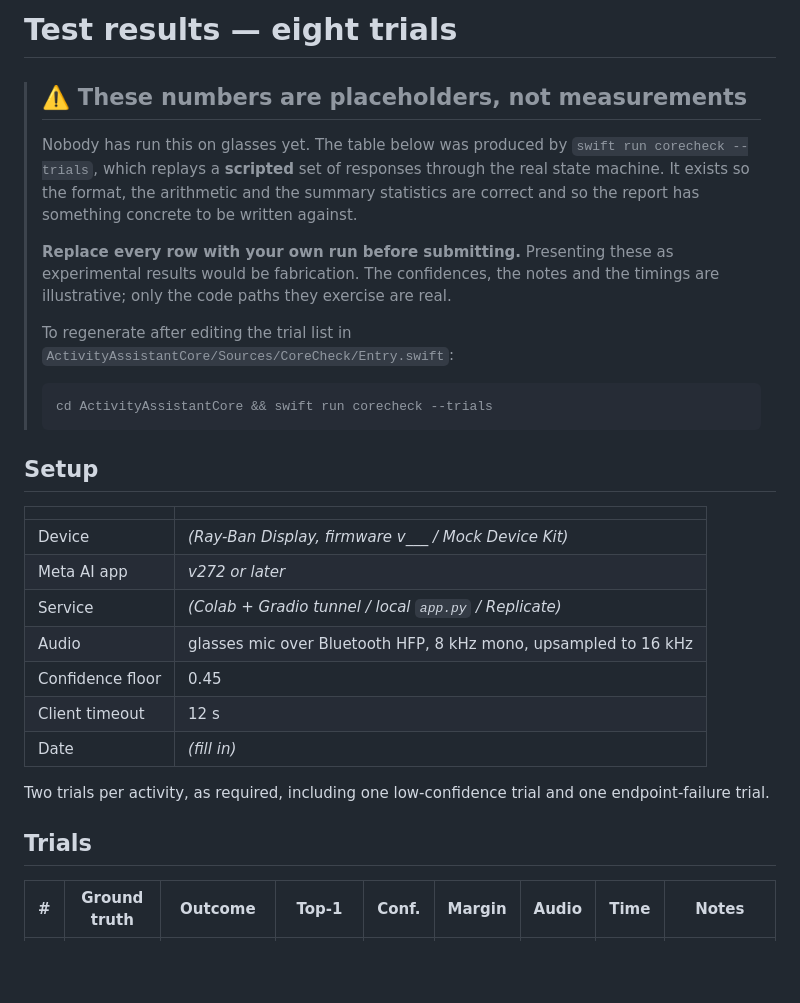
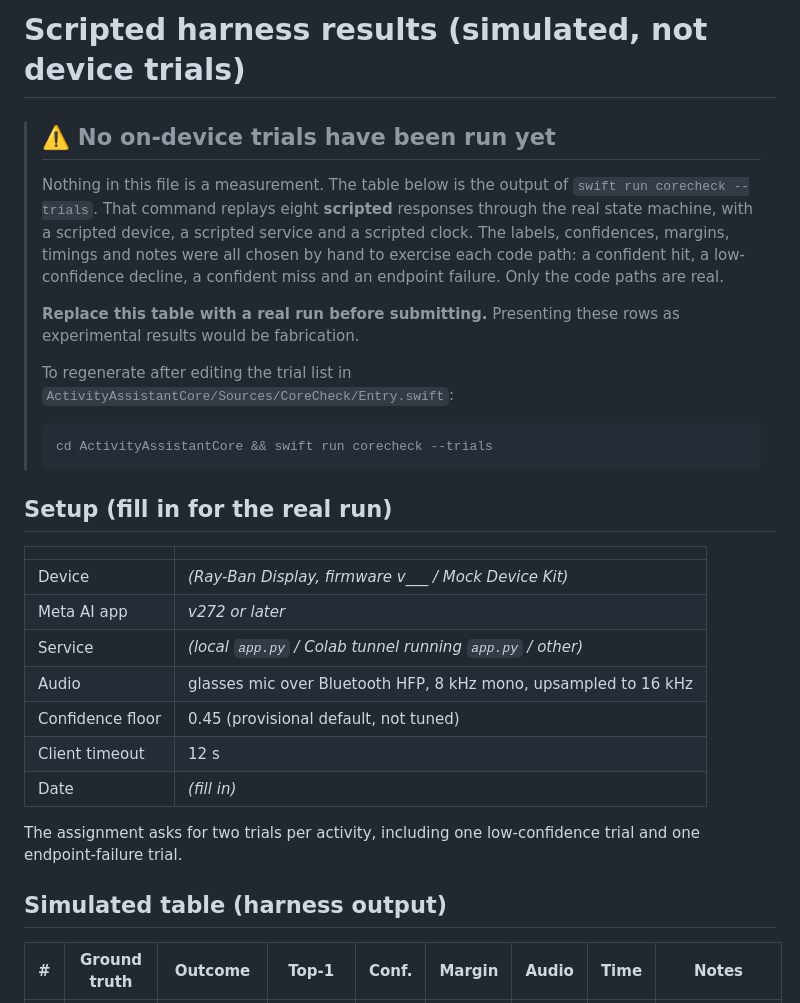
Before and after one commit to harshithghanta/META_GLASSES_MMIOT, a Markdown page: docs/TEST_RESULTS.md, the part around one of its changes. Drawn GitHub-style; blank space fills up the shorter version.

````diff
--- a/docs/TEST_RESULTS.md
+++ b/docs/TEST_RESULTS.md
@@ -1,16 +1,17 @@
-# Test results — eight trials
+# Scripted harness results (simulated, not device trials)
 
-> ## ⚠️ These numbers are placeholders, not measurements
+> ## ⚠️ No on-device trials have been run yet
 >
-> Nobody has run this on glasses yet. The table below was produced by
-> `swift run corecheck --trials`, which replays a **scripted** set of responses
-> through the real state machine. It exists so the format, the arithmetic and
-> the summary statistics are correct and so the report has something concrete
-> to be written against.
+> Nothing in this file is a measurement. The table below is the output of
+> `swift run corecheck --trials`. That command replays eight **scripted**
+> responses through the real state machine, with a scripted device, a
+> scripted service and a scripted clock. The labels, confidences, margins,
+> timings and notes were all chosen by hand to exercise each code path: a
+> confident hit, a low-confidence decline, a confident miss and an endpoint
+> failure. Only the code paths are real.
 >
-> **Replace every row with your own run before submitting.** Presenting these
-> as experimental results would be fabrication. The confidences, the notes and
-> the timings are illustrative; only the code paths they exercise are real.
+> **Replace this table with a real run before submitting.** Presenting these
+> rows as experimental results would be fabrication.
 >
 > To regenerate after editing the trial list in
 > `ActivityAssistantCore/Sources/CoreCheck/Entry.swift`:
@@ -19,22 +20,22 @@
 > cd ActivityAssistantCore && swift run corecheck --trials
 > ```
 
-## Setup
+## Setup (fill in for the real run)
 
 | | |
 |---|---|
 | Device | *(Ray-Ban Display, firmware v___ / Mock Device Kit)* |
 | Meta AI app | *v272 or later* |
-| Service | *(Colab + Gradio tunnel / local `app.py` / Replicate)* |
+| Service | *(local `app.py` / Colab tunnel running `app.py` / other)* |
 | Audio | glasses mic over Bluetooth HFP, 8 kHz mono, upsampled to 16 kHz |
-| Confidence floor | 0.45 |
+| Confidence floor | 0.45 (provisional default, not tuned) |
 | Client timeout | 12 s |
 | Date | *(fill in)* |
 
-Two trials per activity, as required, including one low-confidence trial and
-one endpoint-failure trial.
+The assignment asks for two trials per activity, including one low-confidence
+trial and one endpoint-failure trial.
 
-## Trials
+## Simulated table (harness output)
 
 | # | Ground truth | Outcome | Top-1 | Conf. | Margin | Audio | Time | Notes |
 |---|---|---|---|---|---|---|---|---|
````
Also changed, not shown: other parts of docs/TEST_RESULTS.md (+28 -21 lines), docs/PRESENTATION.md (+44 -37 lines), docs/REPORT.md (+30 -22 lines).
